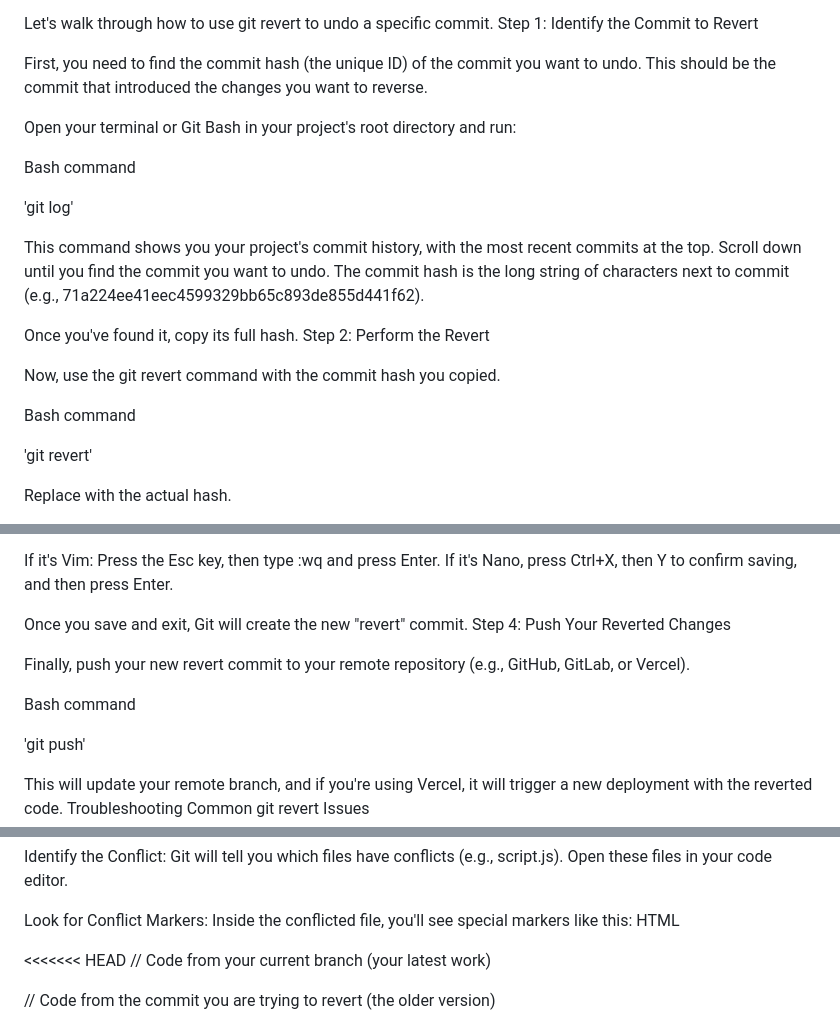
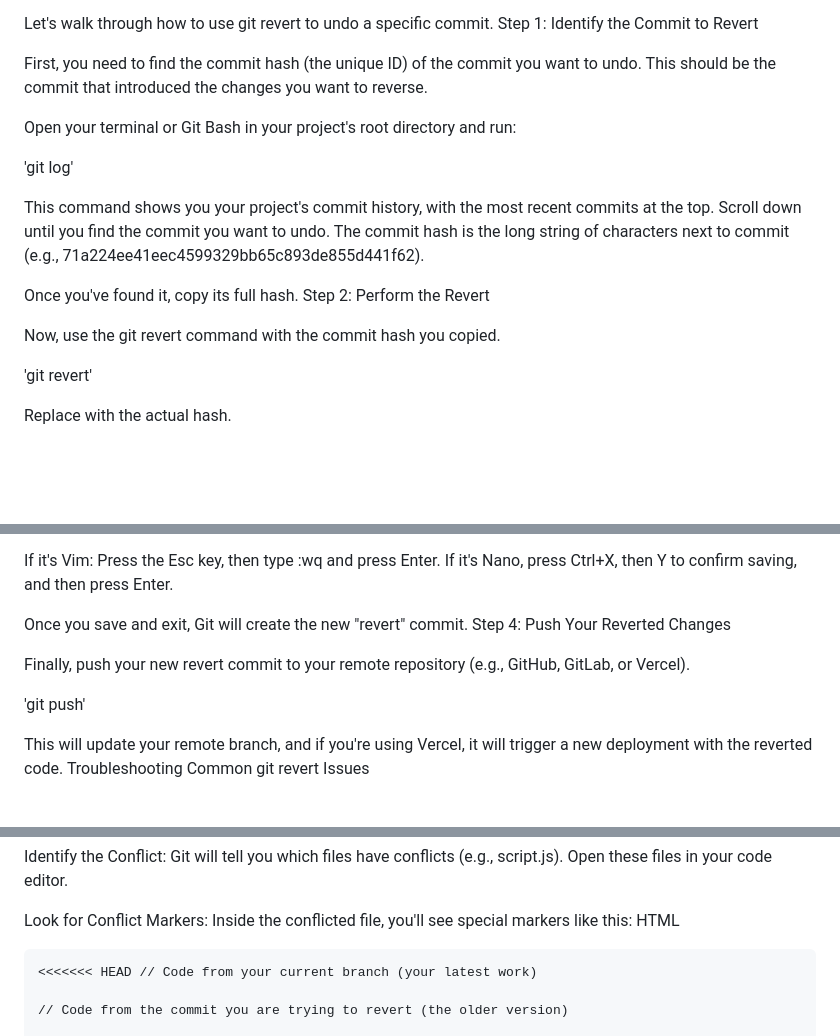
Before and after one commit to KnowOneActual/beaubremer-blog, a Markdown page: posts/Essential_Git part_2.md, 3 parts joined by grey strips. GitHub-like rendering; blank space fills up the shorter version.

Commit message:
Essential Git: Revert part 2clean up

````diff
--- a/posts/Essential_Git part_2.md
+++ b/posts/Essential_Git part_2.md
@@ -36,8 +35,6 @@ First, you need to find the commit hash (the unique ID) of the commit you want t
 
 Open your terminal or Git Bash in your project's root directory and run:
 
-Bash command
-
 'git log'
 
 This command shows you your project's commit history, with the most recent commits at the top. Scroll down until you find the commit you want to undo. The commit hash is the long string of characters next to commit (e.g., 71a224ee41eec4599329bb65c893de855d441f62).
@@ -45,8 +42,6 @@ This command shows you your project's commit history, with the most recent commi
 Once you've found it, copy its full hash. Step 2: Perform the Revert
 
 Now, use the git revert command with the commit hash you copied.
-
-Bash command
 
 'git revert'
 
@@ -73,8 +68,6 @@ Once you save and exit, Git will create the new "revert" commit. Step 4: Push Yo
 
 Finally, push your new revert commit to your remote repository (e.g., GitHub, GitLab, or Vercel).
 
-Bash command
-
 'git push'
 
 This will update your remote branch, and if you're using Vercel, it will trigger a new deployment with the reverted code. Troubleshooting Common git revert Issues
@@ -90,6 +83,7 @@ Identify the Conflict: Git will tell you which files have conflicts (e.g., scrip
 Look for Conflict Markers: Inside the conflicted file, you'll see special markers like this:
 HTML
 
+```html
 <<<<<<< HEAD // Code from your current branch (your latest work)
 
 // Code from the commit you are trying to revert (the older version)
````
Also changed, not shown: other parts of posts/Essential_Git part_2.md (+2 -2 lines).
